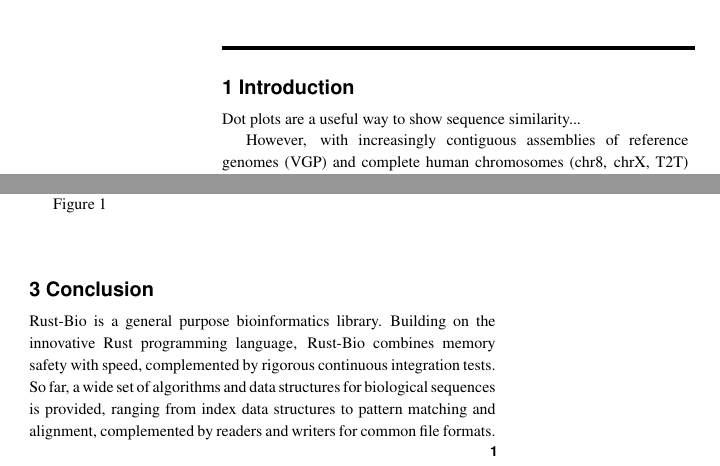
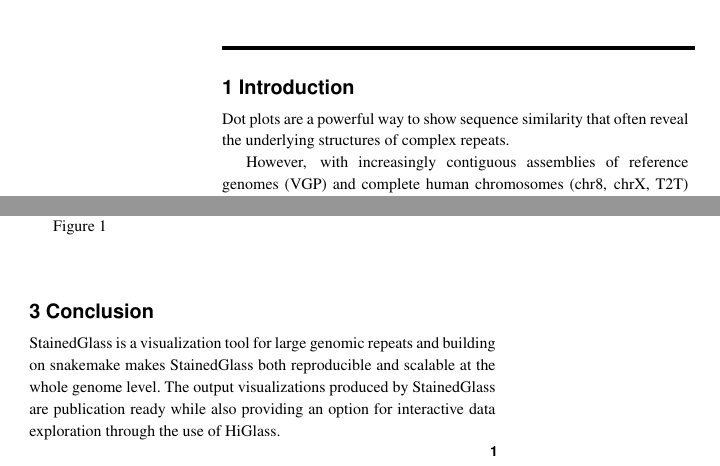
Before and after one commit to mrvollger/StainedGlass, a LaTeX paper (paper/main.tex): two parts of the columns of page 1 of 2, joined at a grey line, cut so that both start at the same text. Compiled offline with pdfLaTeX.

Commit message:
Updates to text

```diff
--- a/paper/main.tex
+++ b/paper/main.tex
@@ -49,7 +49,8 @@ and is available open source under the MIT license at
 \maketitle
 
 \section{Introduction}
-Dot plots are a useful way to show sequence similarity...
+Dot plots are a powerful way to show sequence similarity that often reveal the underlying
+structures of complex repeats.
 
 However, with increasingly contiguous assemblies of reference genomes (VGP) and complete human chromosomes (chr8, chrX, T2T) repeat structures including centromeres and other hererochromatic arrays are now for the first time available for analysis. The size and complexity of these structures, often many megabase pairs in humans, elude traditional dot plots for two reasons: 1) current visualization methods are largely based on perfect k-mer matches which do not lend themselves to the expected gaps and mismatches between large repeats, and 2) for tandem arrays of consisting of megabases of sequence dot plots are often just black squares that relay little information other the the size and presence of sequence similarity.
 
@@ -95,7 +96,11 @@ Figure~\ref{fig:01}
 
 
 \section{Conclusion}
-Rust-Bio is a general purpose bioinformatics library. Building on the innovative Rust programming language, Rust-Bio combines memory safety with speed, complemented by rigorous continuous integration tests. So far, a wide set of algorithms and data structures for biological sequences is provided, ranging from index data structures to pattern matching and alignment, complemented by readers and writers for common file formats.
+StainedGlass is a visualization tool for large genomic repeats and building
+on snakemake makes StainedGlass both reproducible and scalable at the whole
+genome level.
+The output visualizations produced by StainedGlass are publication ready while also
+providing an option for interactive data exploration through the use of HiGlass.
 
 \section*{Acknowledgements}
 The authors thank T. Brown for help in editing this manuscript
```
Also changed, not shown: paper/main.pdf.
